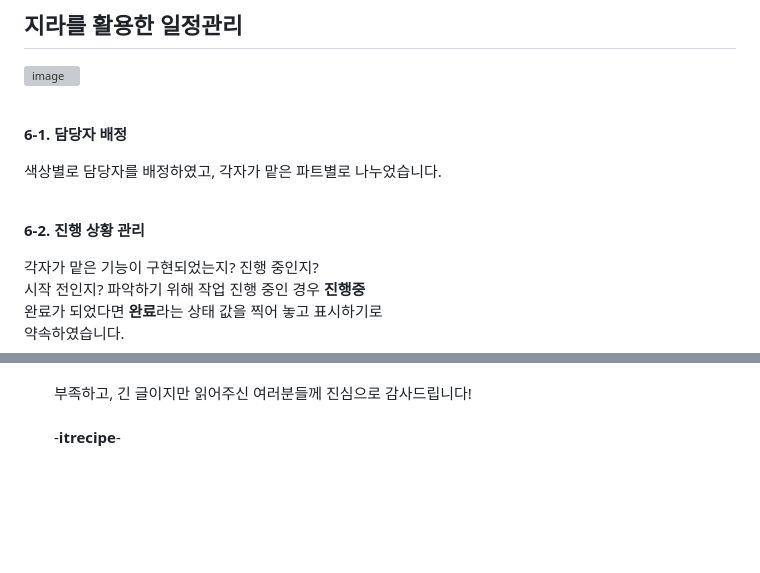
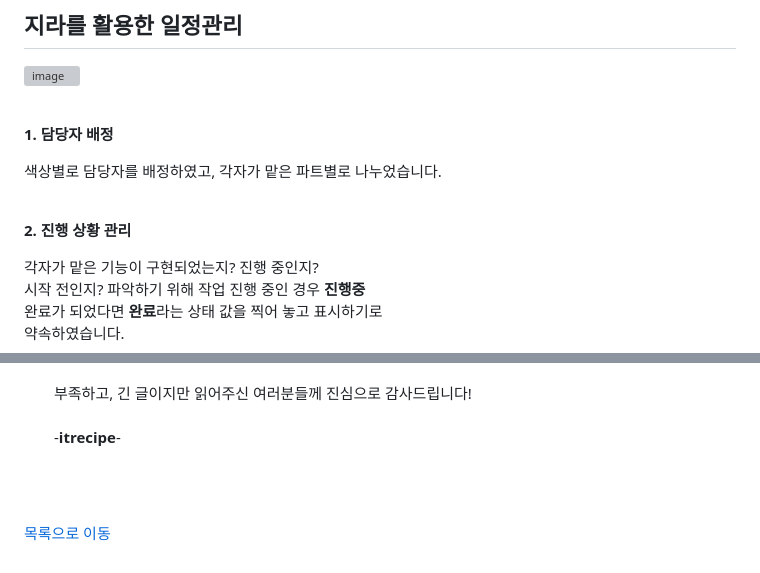
Before and after one commit to itrecipe/DeliveryOracle_Project, a Markdown page: README.md, 2 parts joined by grey strips. GitHub-like rendering; folded sections open; blank space fills up the shorter version; grey boxes are pictures that could not be loaded.

Commit message:
포트폴리오 전반적인 부분 모두 개선중
24.11.11

```diff
--- a/README.md
+++ b/README.md
@@ -265,11 +265,11 @@ BEGIN
 ## 지라를 활용한 일정관리
 ![image](https://github.com/user-attachments/assets/1e17488e-dea1-4caf-9eb1-80a834bddb6f)<br/><br/>
 
-**6-1. 담당자 배정**<br/>
+**1. 담당자 배정**<br/>
 
 색상별로 담당자를 배정하였고, 각자가 맡은 파트별로 나누었습니다.<br/><br/>
 
-**6-2. 진행 상황 관리**<br/>
+**2. 진행 상황 관리**<br/>
 
 각자가 맡은 기능이 구현되었는지? 진행 중인지?<br/>
 시작 전인지? 파악하기 위해 작업 진행 중인 경우 **진행중**<br/>
@@ -572,3 +572,7 @@ BEGIN
 부족하고, 긴 글이지만 읽어주신 여러분들께 진심으로 감사드립니다!<br/><br/>
 -**itrecipe**-
 </details>
+
+<br/><br/>
+
+[목록으로 이동](#목록)
```
